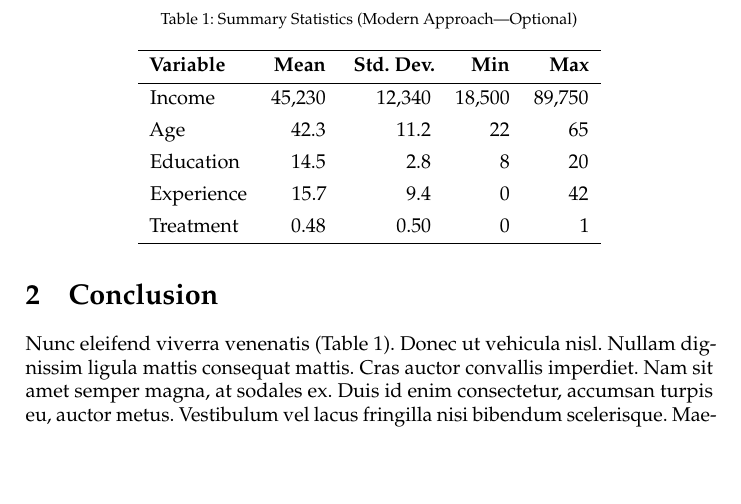
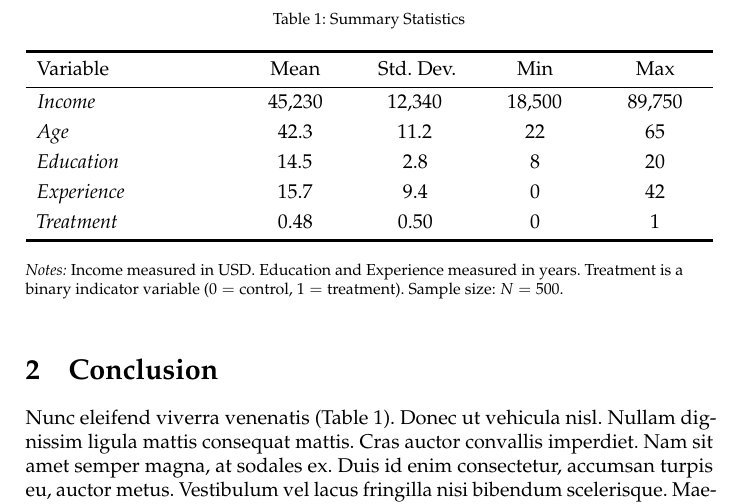
Before and after one commit to mrpg/paper, a LaTeX paper (main.tex, which reads body.tex): part of page 2 of 2, cut so that both start at the same text, the shorter picture padded with empty space. Compiled offline with pdfLaTeX.

Commit message:
Update tabularray example

```diff
--- a/body.tex
+++ b/body.tex
@@ -9,15 +9,22 @@ Curabitur convallis, nulla sed rhoncus molestie, augue turpis lacinia velit, sed
 \section{Conclusion}
 
 \begin{table}[htbp]
-    \caption{Summary Statistics (Modern Approach---Optional)}
+    \caption{Summary Statistics}
 
     \centering
 
     \begin{tblr}{
-            colspec = {lrrrr},
-            row{1} = {font=\bfseries},
-            hline{1,2,Z} = {solid},
-            hline{7} = {solid},
+            colspec = {X[2,l] *{4}{X[c]}},
+            row{2-6} = {rowsep=1.5pt},
+            cell{2-6}{1} = {font=\itshape},
+            hline{1} = {1.2pt},
+            hline{2} = {0.6pt},
+            hline{Z} = {1.2pt},
+            hborder{1} = {abovespace=2pt, belowspace=3pt},
+            hborder{2} = {abovespace=2pt, belowspace=2pt},
+            hborder{Z} = {abovespace=2pt, belowspace=2pt},
+            vborder{2-5} = {leftspace+=1pt, rightspace+=1pt},
+            width = \linewidth,
             }
             Variable & Mean & Std. Dev. & Min & Max \\
             Income & 45,230 & 12,340 & 18,500 & 89,750 \\
@@ -28,6 +35,11 @@ Curabitur convallis, nulla sed rhoncus molestie, augue turpis lacinia velit, sed
     \end{tblr}
 
     \label{tab:modern}
+
+    \begin{flushleft}
+        \footnotesize
+        \textit{Notes:} Income measured in USD. Education and Experience measured in years. Treatment is a binary indicator variable (${0 = \text{control}}$, ${1 = \text{treatment}}$). Sample size: ${N = 500}$.
+    \end{flushleft}
 \end{table}
 
 Nunc eleifend viverra venenatis (\Cref{tab:modern}). Donec ut vehicula nisl. Nullam dignissim ligula mattis consequat mattis. Cras auctor convallis imperdiet. Nam sit amet semper magna, at sodales ex. Duis id enim consectetur, accumsan turpis eu, auctor metus. Vestibulum vel lacus fringilla nisi bibendum scelerisque. Maecenas ullamcorper pretium suscipit. Donec id diam quam. Nullam gravida fermentum odio tincidunt laoreet.
```
